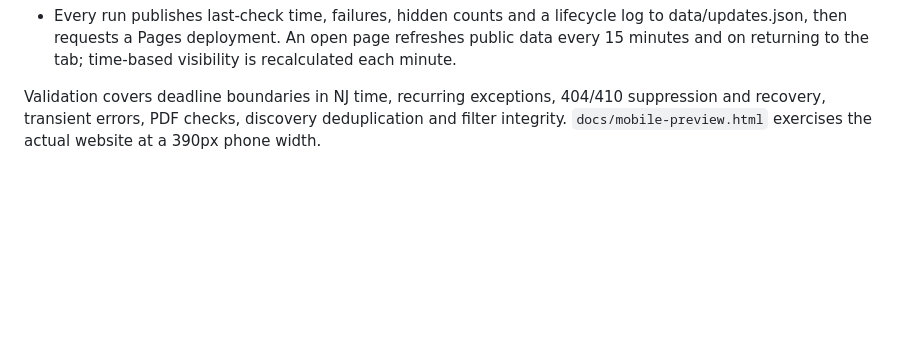
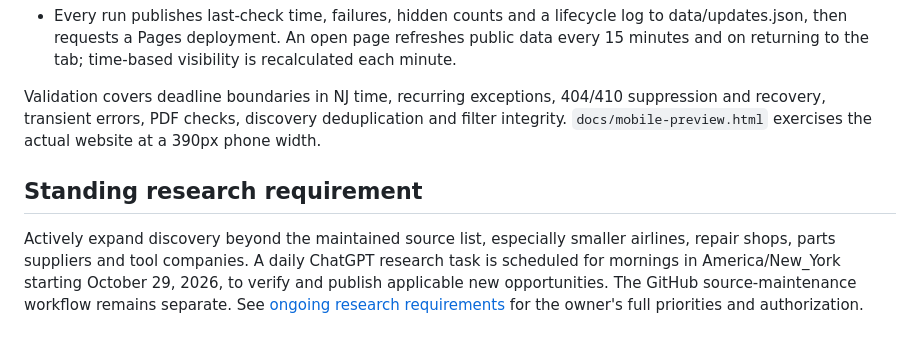
Before and after one commit to SueAim/SueAim.github.io, a Markdown page: scholarships/README.md, the part around the change. Rendered like a GitHub page; blank space fills up the shorter version.

Commit message:
Record ongoing broad scholarship discovery requirements and daily research schedule

```diff
--- a/scholarships/README.md
+++ b/scholarships/README.md
@@ -67,3 +67,7 @@ The directory includes Sonic tools, Aero Engine Solutions, Duncan, AAR, HAECO, A
 - Every run publishes last-check time, failures, hidden counts and a lifecycle log to data/updates.json, then requests a Pages deployment. An open page refreshes public data every 15 minutes and on returning to the tab; time-based visibility is recalculated each minute.
 
 Validation covers deadline boundaries in NJ time, recurring exceptions, 404/410 suppression and recovery, transient errors, PDF checks, discovery deduplication and filter integrity. `docs/mobile-preview.html` exercises the actual website at a 390px phone width.
+
+## Standing research requirement
+
+Actively expand discovery beyond the maintained source list, especially smaller airlines, repair shops, parts suppliers and tool companies. A daily ChatGPT research task is scheduled for mornings in America/New_York starting October 29, 2026, to verify and publish applicable new opportunities. The GitHub source-maintenance workflow remains separate. See [ongoing research requirements](docs/ongoing-research-requirements.md) for the owner's full priorities and authorization.
```
Also changed, not shown: scholarships/docs/ongoing-research-requirements.md (added, +37 -0 lines).
